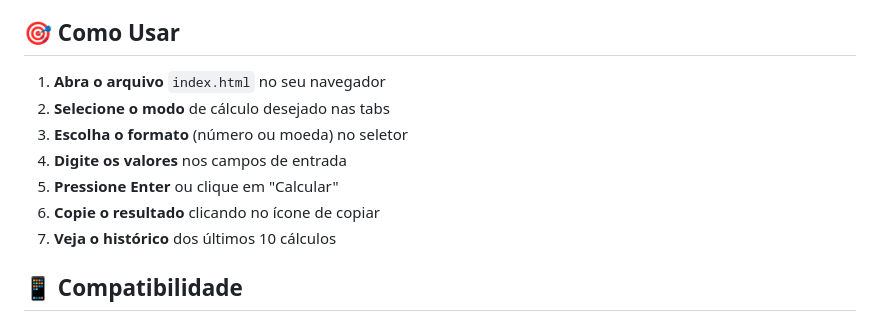
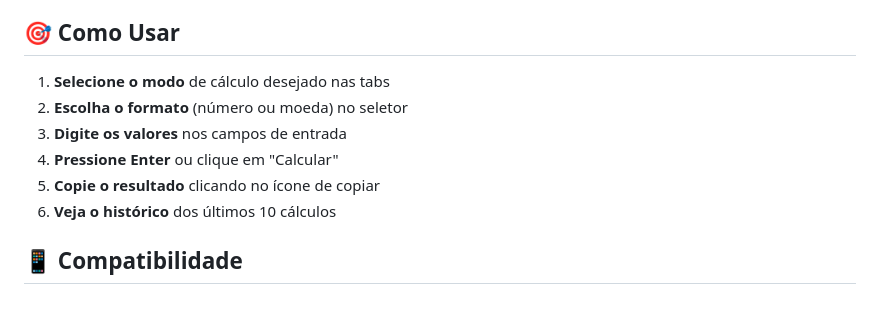
Before and after one commit to Hexz29/calculadora-porcentagem, a Markdown page: README.md, the part around the change. Drawn GitHub-style.

```diff
--- a/README.md
+++ b/README.md
@@ -71,13 +71,12 @@ Uma calculadora de porcentagem moderna, elegante e completa com interface intuit
 
 ## 🎯 Como Usar
 
-1. **Abra o arquivo** `index.html` no seu navegador
-2. **Selecione o modo** de cálculo desejado nas tabs
-3. **Escolha o formato** (número ou moeda) no seletor
-4. **Digite os valores** nos campos de entrada
-5. **Pressione Enter** ou clique em "Calcular"
-6. **Copie o resultado** clicando no ícone de copiar
-7. **Veja o histórico** dos últimos 10 cálculos
+1. **Selecione o modo** de cálculo desejado nas tabs
+2. **Escolha o formato** (número ou moeda) no seletor
+3. **Digite os valores** nos campos de entrada
+4. **Pressione Enter** ou clique em "Calcular"
+5. **Copie o resultado** clicando no ícone de copiar
+6. **Veja o histórico** dos últimos 10 cálculos
 
 ## 📱 Compatibilidade
 
```
